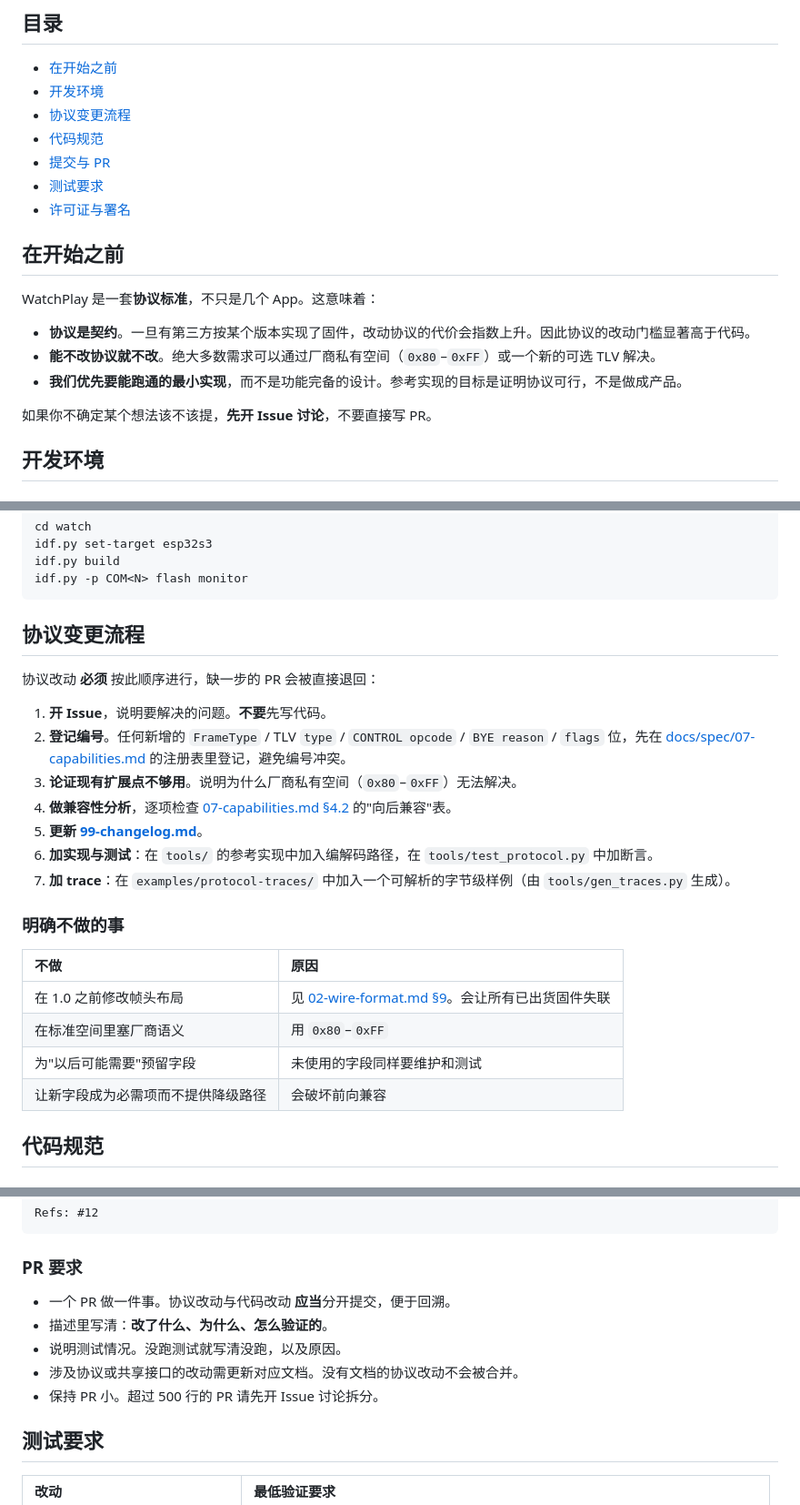
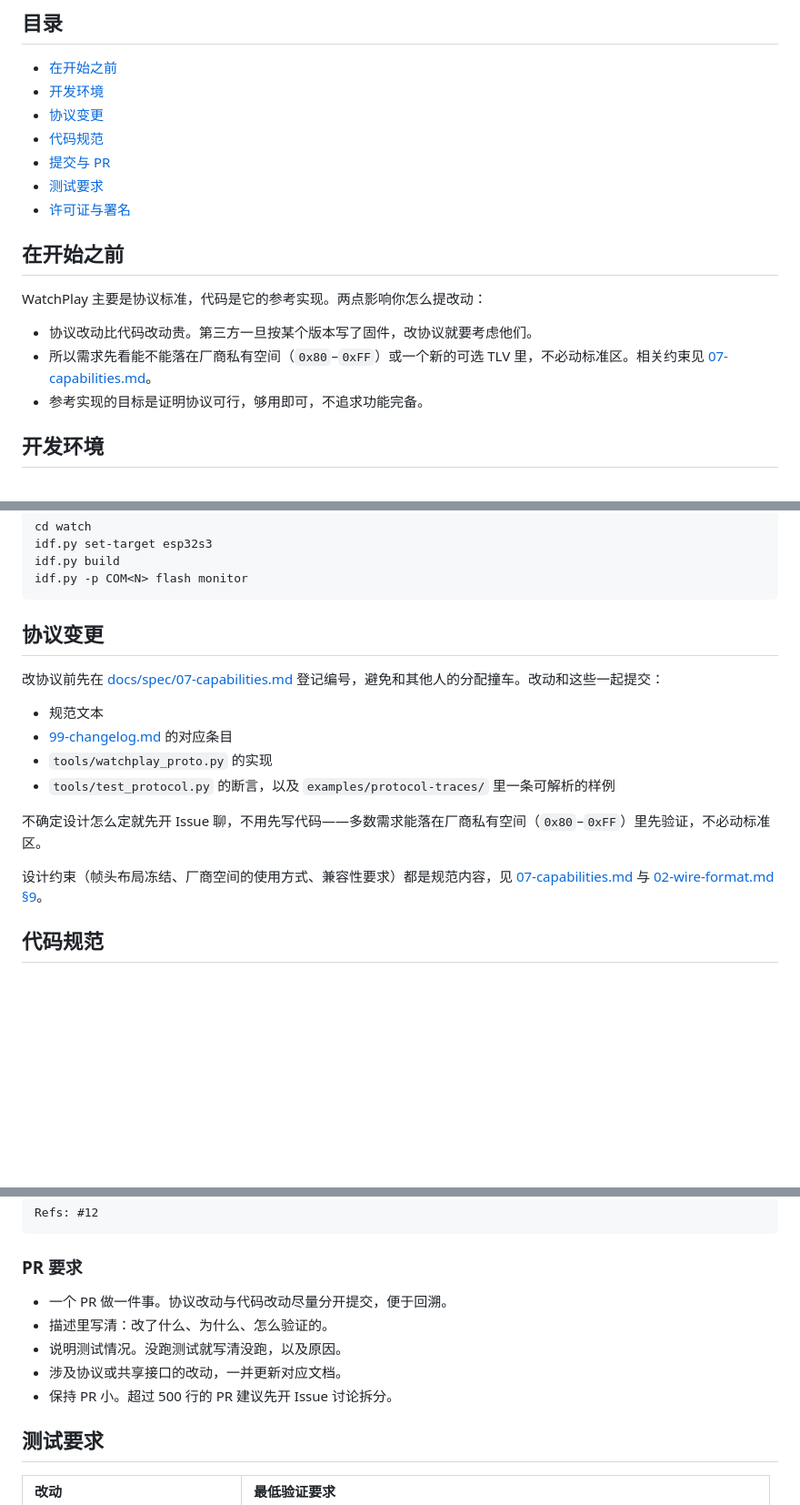
Before and after one commit to newMalloc/WatchPlay, a Markdown page: CONTRIBUTING.md, 3 parts joined by grey strips. Shown at 91% size. Rendered like a GitHub page; blank space fills up the shorter version.

Commit message:
docs: CONTRIBUTING 去掉官僚流程与错位的设计约束
删掉整段刚性的七步协议变更流程，以及"缺一步的 PR 会被直接退回"、
"不要先写代码"这类禁令。对一个刚发布的个人项目，协作方式不该写成门禁。

  - 协议变更流程 7 步 -> 一段话：先登记编号，改动与规范/changelog/实现/
    测试/trace 一起提交，设计没定就先开 Issue
  - 删掉「明确不做的事」表。那四条（帧头布局冻结、厂商空间的使用、不留
    预留字段、必须有降级路径）是协议设计约束，属于 docs/spec/，放在贡献指南
    里是错位
  - 「在开始之前」三段说教 -> 两条事实：协议改动比代码贵、需求先看厂商空间
  - PR 要求去掉全部加粗禁令，改成正常措辞
  - 「一条硬规矩」标题改为「关于 TestFrozenConstants」

CONTRIBUTING 183 -> 129 行。锚点同步（协议变更流程 -> 协议变更）。

````diff
--- a/CONTRIBUTING.md
+++ b/CONTRIBUTING.md
@@ -6,7 +6,7 @@
 
 - [在开始之前](#在开始之前)
 - [开发环境](#开发环境)
-- [协议变更流程](#协议变更流程)
+- [协议变更](#协议变更)
 - [代码规范](#代码规范)
 - [提交与 PR](#提交与-pr)
 - [测试要求](#测试要求)
@@ -14,13 +14,11 @@
 
 ## 在开始之前
 
-WatchPlay 是一套**协议标准**，不只是几个 App。这意味着：
+WatchPlay 主要是协议标准，代码是它的参考实现。两点影响你怎么提改动：
 
-- **协议是契约**。一旦有第三方按某个版本实现了固件，改动协议的代价会指数上升。因此协议的改动门槛显著高于代码。
-- **能不改协议就不改**。绝大多数需求可以通过厂商私有空间（`0x80`–`0xFF`）或一个新的可选 TLV 解决。
-- **我们优先要能跑通的最小实现**，而不是功能完备的设计。参考实现的目标是证明协议可行，不是做成产品。
-
-如果你不确定某个想法该不该提，**先开 Issue 讨论**，不要直接写 PR。
+- 协议改动比代码改动贵。第三方一旦按某个版本写了固件，改协议就要考虑他们。
+- 所以需求先看能不能落在厂商私有空间（`0x80`–`0xFF`）或一个新的可选 TLV 里，不必动标准区。相关约束见 [07-capabilities.md](docs/spec/07-capabilities.md)。
+- 参考实现的目标是证明协议可行，够用即可，不追求功能完备。
 
 ## 开发环境
 
@@ -67,26 +65,18 @@ idf.py build
 idf.py -p COM<N> flash monitor
 ```
 
-## 协议变更流程
+## 协议变更
 
-协议改动 **必须** 按此顺序进行，缺一步的 PR 会被直接退回：
+改协议前先在 [docs/spec/07-capabilities.md](docs/spec/07-capabilities.md) 登记编号，避免和其他人的分配撞车。改动和这些一起提交：
 
-1. **开 Issue**，说明要解决的问题。**不要**先写代码。
-2. **登记编号**。任何新增的 `FrameType` / TLV `type` / `CONTROL opcode` / `BYE reason` / `flags` 位，先在 [docs/spec/07-capabilities.md](docs/spec/07-capabilities.md) 的注册表里登记，避免编号冲突。
-3. **论证现有扩展点不够用**。说明为什么厂商私有空间（`0x80`–`0xFF`）无法解决。
-4. **做兼容性分析**，逐项检查 [07-capabilities.md §4.2](docs/spec/07-capabilities.md) 的"向后兼容"表。
-5. **更新 [99-changelog.md](docs/spec/99-changelog.md)**。
-6. **加实现与测试**：在 `tools/` 的参考实现中加入编解码路径，在 `tools/test_protocol.py` 中加断言。
-7. **加 trace**：在 `examples/protocol-traces/` 中加入一个可解析的字节级样例（由 `tools/gen_traces.py` 生成）。
+- 规范文本
+- [99-changelog.md](docs/spec/99-changelog.md) 的对应条目
+- `tools/watchplay_proto.py` 的实现
+- `tools/test_protocol.py` 的断言，以及 `examples/protocol-traces/` 里一条可解析的样例
 
-### 明确不做的事
+不确定设计怎么定就先开 Issue 聊，不用先写代码——多数需求能落在厂商私有空间（`0x80`–`0xFF`）里先验证，不必动标准区。
 
-| 不做 | 原因 |
-| :--- | :--- |
-| 在 1.0 之前修改帧头布局 | 见 [02-wire-format.md §9](docs/spec/02-wire-format.md)。会让所有已出货固件失联 |
-| 在标准空间里塞厂商语义 | 用 `0x80`–`0xFF` |
-| 为"以后可能需要"预留字段 | 未使用的字段同样要维护和测试 |
-| 让新字段成为必需项而不提供降级路径 | 会破坏前向兼容 |
+设计约束（帧头布局冻结、厂商空间的使用方式、兼容性要求）都是规范内容，见 [07-capabilities.md](docs/spec/07-capabilities.md) 与 [02-wire-format.md §9](docs/spec/02-wire-format.md)。
 
 ## 代码规范
 
@@ -162,11 +152,11 @@ Refs: #12
 
 ### PR 要求
 
-- 一个 PR 做一件事。协议改动与代码改动 **应当**分开提交，便于回溯。
-- 描述里写清：**改了什么、为什么、怎么验证的**。
+- 一个 PR 做一件事。协议改动与代码改动尽量分开提交，便于回溯。
+- 描述里写清：改了什么、为什么、怎么验证的。
 - 说明测试情况。没跑测试就写清没跑，以及原因。
-- 涉及协议或共享接口的改动需更新对应文档。没有文档的协议改动不会被合并。
-- 保持 PR 小。超过 500 行的 PR 请先开 Issue 讨论拆分。
+- 涉及协议或共享接口的改动，一并更新对应文档。
+- 保持 PR 小。超过 500 行的 PR 建议先开 Issue 讨论拆分。
 
 ## 测试要求
 
````
Also changed, not shown: other parts of CONTRIBUTING.md (+1 -1 lines).
